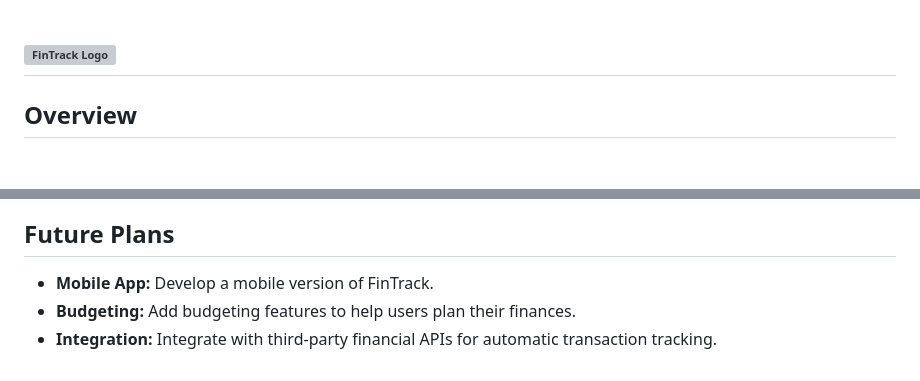
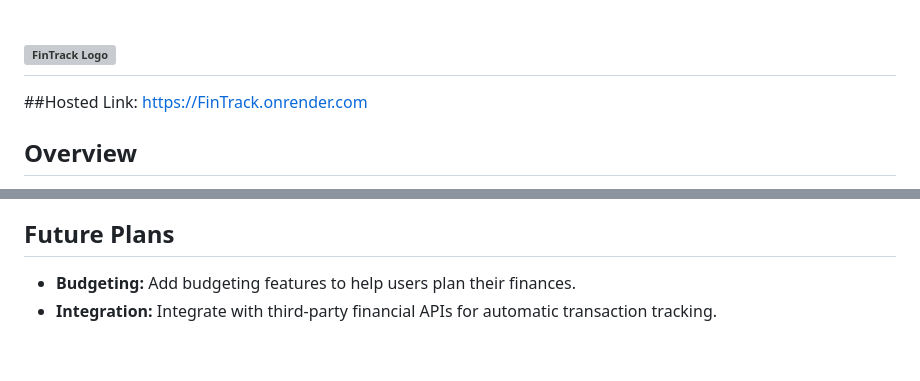
Before and after one commit to prince-2003/FinTrack, a Markdown page: README.md, 2 parts joined by grey strips. GitHub-like rendering; blank space fills up the shorter version; grey boxes are pictures that could not be loaded.

```diff
--- a/README.md
+++ b/README.md
@@ -1,5 +1,7 @@
 
 ## ![FinTrack Logo](https://github.com/prince-2003/FinTrack/blob/main/public/src/logo.svg)
+
+##Hosted Link: [https://FinTrack.onrender.com](https://fintrack-6zz7.onrender.com/)
 
 ## Overview
 
@@ -127,6 +129,5 @@ If you have any questions or feedback, feel free to reach out to the project mai
 
 ## Future Plans
 
-- **Mobile App:** Develop a mobile version of FinTrack.
 - **Budgeting:** Add budgeting features to help users plan their finances.
 - **Integration:** Integrate with third-party financial APIs for automatic transaction tracking.
```
